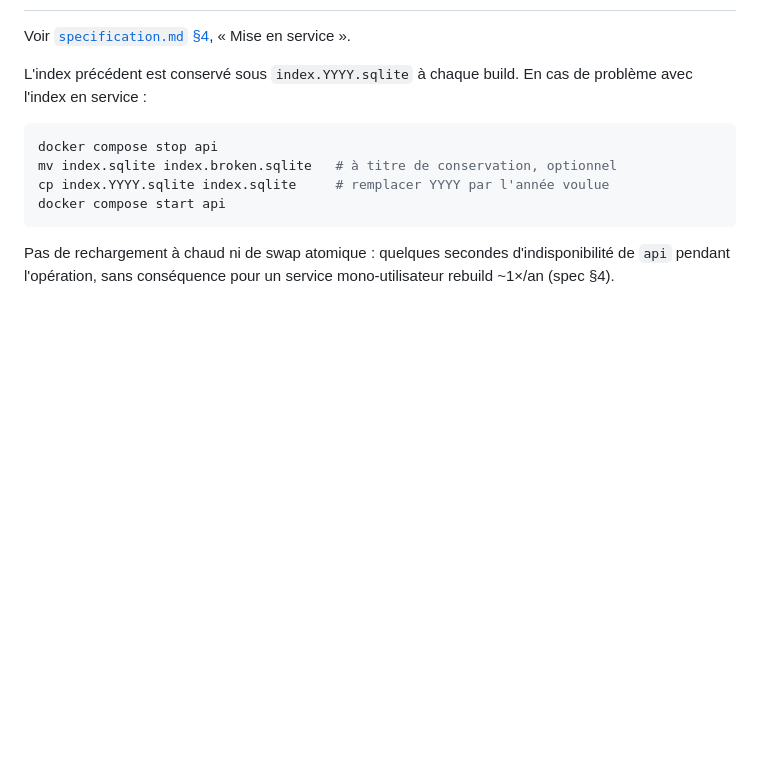
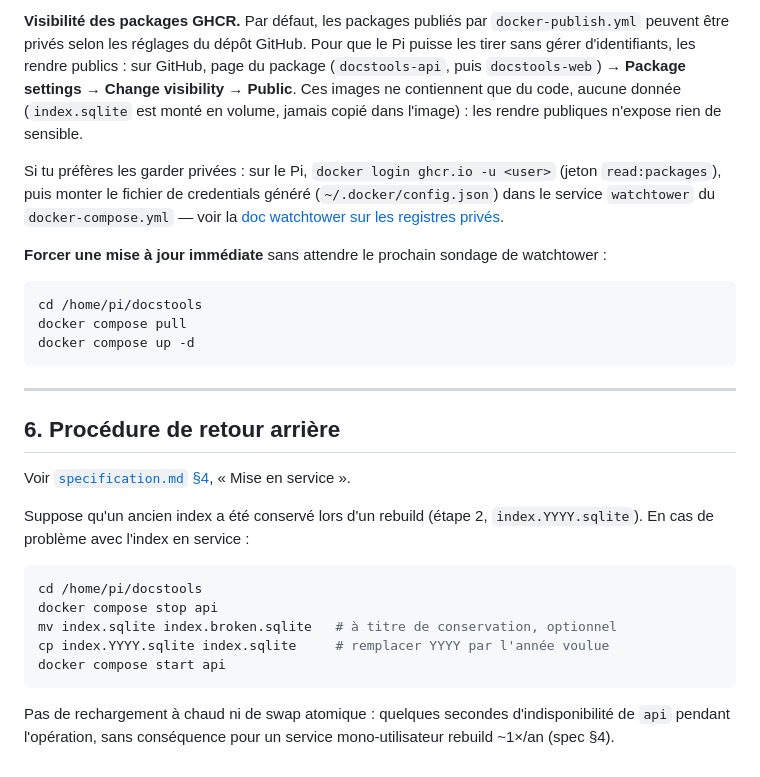
Before and after one commit to vidal-dorian/docstools, a Markdown page: docs/deploiement.md, the part around one of its changes. Rendered like a GitHub page; blank space fills up the shorter version.

````diff
--- a/docs/deploiement.md
+++ b/docs/deploiement.md
@@ -150,11 +208,39 @@ confirmer qu'une recherche renvoie des résultats.
+**Visibilité des packages GHCR.** Par défaut, les packages publiés par
+`docker-publish.yml` peuvent être privés selon les réglages du dépôt
+GitHub. Pour que le Pi puisse les tirer sans gérer d'identifiants, les
+rendre publics : sur GitHub, page du package (`docstools-api`, puis
+`docstools-web`) → **Package settings** → **Change visibility** → **Public**.
+Ces images ne contiennent que du code, aucune donnée (`index.sqlite` est
+monté en volume, jamais copié dans l'image) : les rendre publiques
+n'expose rien de sensible.
+
+Si tu préfères les garder privées : sur le Pi,
+`docker login ghcr.io -u <user>` (jeton `read:packages`), puis monter le
+fichier de credentials généré (`~/.docker/config.json`) dans le service
+`watchtower` du `docker-compose.yml` — voir la
+[doc watchtower sur les registres privés](https://containrrr.dev/watchtower/private-registries/).
+
+**Forcer une mise à jour immédiate** sans attendre le prochain sondage de
+watchtower :
+
+```bash
+cd /home/pi/docstools
+docker compose pull
+docker compose up -d
+```
+
+---
+
+## 6. Procédure de retour arrière
 
 Voir [`specification.md` §4](specification.md#4-pipeline-dingestion),
 « Mise en service ».
 
-L'index précédent est conservé sous `index.YYYY.sqlite` à chaque build. En
-cas de problème avec l'index en service :
+Suppose qu'un ancien index a été conservé lors d'un rebuild (étape 2,
+`index.YYYY.sqlite`). En cas de problème avec l'index en service :
 
 ```bash
+cd /home/pi/docstools
 docker compose stop api
 mv index.sqlite index.broken.sqlite   # à titre de conservation, optionnel
 cp index.YYYY.sqlite index.sqlite     # remplacer YYYY par l'année voulue
````
Also changed, not shown: other parts of docs/deploiement.md (+138 -80 lines).
